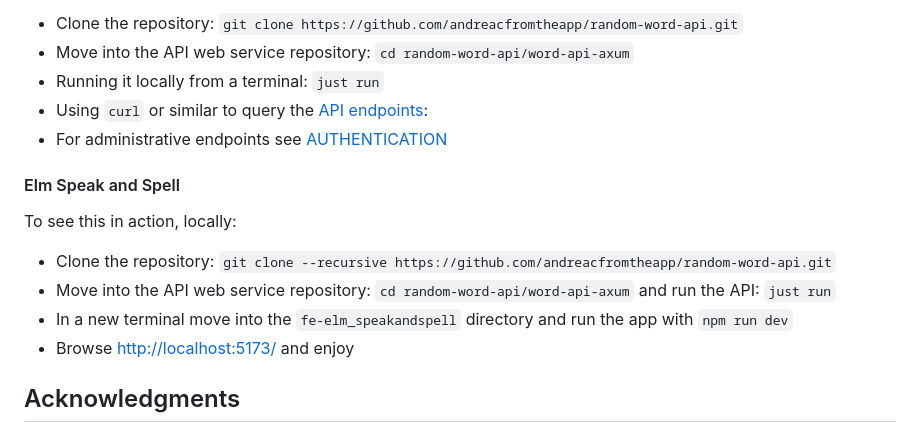
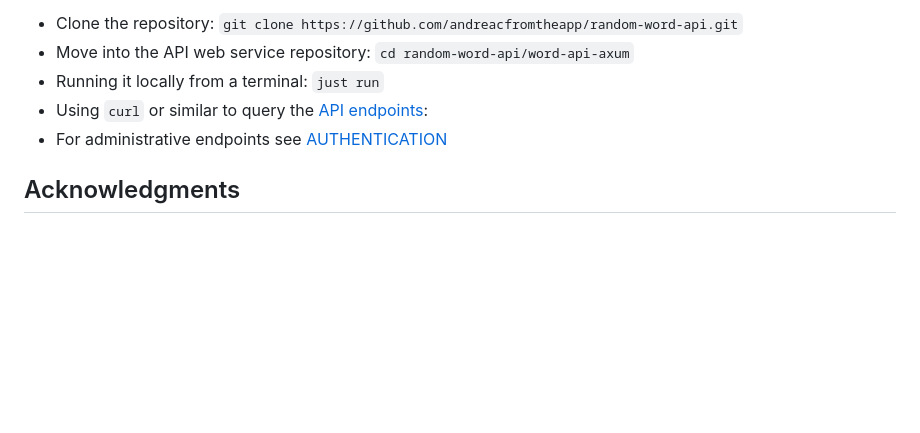
Before and after one commit to andreacfromtheapp/random-word-api, a Markdown page: README.md, the part around the change. Rendered like a GitHub page; blank space fills up the shorter version.

Commit message:
docs: del local elm. works online now!
Signed-off-by: andreacfromtheapp <3269984+andreacfromtheapp@users.noreply.github.com>

```diff
--- a/README.md
+++ b/README.md
@@ -123,18 +123,6 @@ You could also run this API as if it was a deployed service:
 - For administrative endpoints see
   [AUTHENTICATION](AUTHENTICATION.md#usage-examples)
 
-#### Elm Speak and Spell
-
-To see this in action, locally:
-
-- Clone the repository:
-  `git clone --recursive https://github.com/andreacfromtheapp/random-word-api.git`
-- Move into the API web service repository: `cd random-word-api/word-api-axum`
-  and run the API: `just run`
-- In a new terminal move into the `fe-elm_speakandspell` directory and run the
-  app with `npm run dev`
-- Browse [http://localhost:5173/](http://localhost:5173/) and enjoy
-
 ## Acknowledgments
 
 Random Word API was inspired by <https://github.com/mcnaveen/random-words-api>,
```
